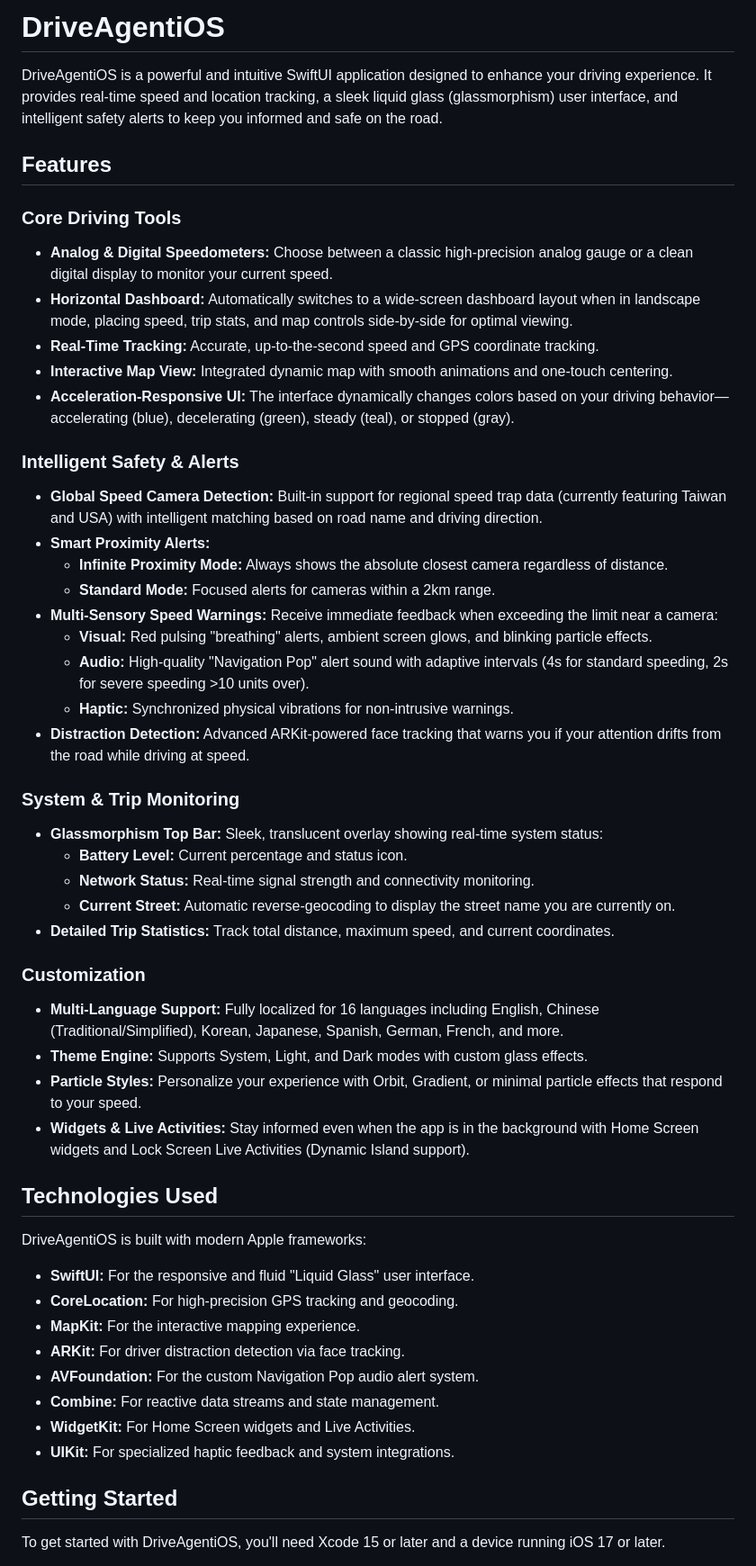
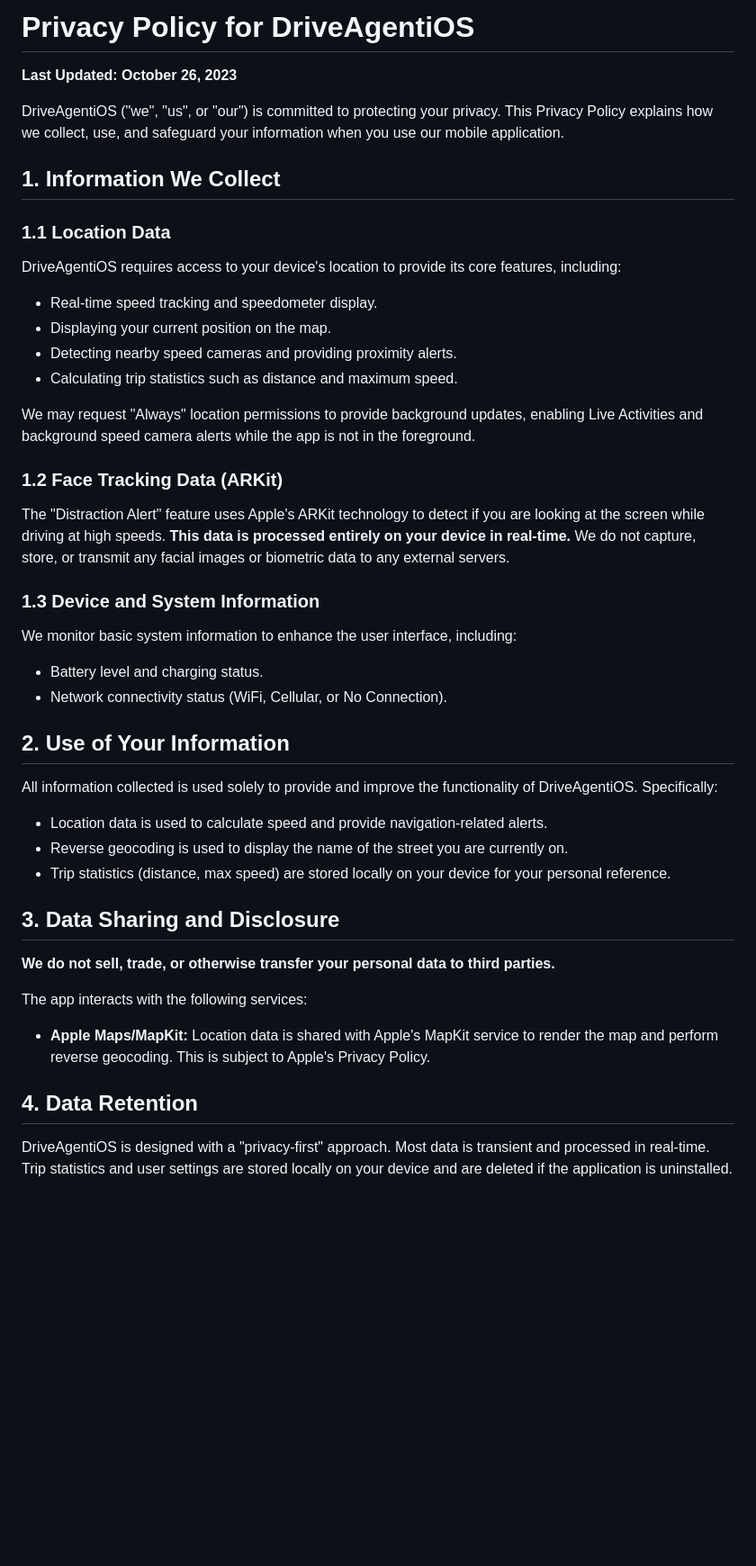
Before and after one commit to CYLI310/DriveAgentiOS, a Markdown page: README.md, the part around one of its changes. Shown at 90% size. GitHub-like rendering; blank space fills up the shorter version.

Commit message:
Revise README for Privacy Policy details
Updated the README to reflect the Privacy Policy and related information.

```diff
--- a/README.md
+++ b/README.md
@@ -1,54 +1,40 @@
-# DriveAgentiOS
+# Privacy Policy for DriveAgentiOS
 
-DriveAgentiOS is a powerful and intuitive SwiftUI application designed to enhance your driving experience. It provides real-time speed and location tracking, a sleek liquid glass (glassmorphism) user interface, and intelligent safety alerts to keep you informed and safe on the road.
+**Last Updated: October 26, 2023**
 
-## Features
+DriveAgentiOS ("we", "us", or "our") is committed to protecting your privacy. This Privacy Policy explains how we collect, use, and safeguard your information when you use our mobile application.
 
-### Core Driving Tools
-- **Analog & Digital Speedometers:** Choose between a classic high-precision analog gauge or a clean digital display to monitor your current speed.
-- **Horizontal Dashboard:** Automatically switches to a wide-screen dashboard layout when in landscape mode, placing speed, trip stats, and map controls side-by-side for optimal viewing.
-- **Real-Time Tracking:** Accurate, up-to-the-second speed and GPS coordinate tracking.
-- **Interactive Map View:** Integrated dynamic map with smooth animations and one-touch centering.
-- **Acceleration-Responsive UI:** The interface dynamically changes colors based on your driving behavior—accelerating (blue), decelerating (green), steady (teal), or stopped (gray).
+## 1. Information We Collect
 
-### Intelligent Safety & Alerts
-- **Global Speed Camera Detection:** Built-in support for regional speed trap data (currently featuring Taiwan and USA) with intelligent matching based on road name and driving direction.
-- **Smart Proximity Alerts:**
-  - **Infinite Proximity Mode:** Always shows the absolute closest camera regardless of distance.
-  - **Standard Mode:** Focused alerts for cameras within a 2km range.
-- **Multi-Sensory Speed Warnings:** Receive immediate feedback when exceeding the limit near a camera:
-  - **Visual:** Red pulsing "breathing" alerts, ambient screen glows, and blinking particle effects.
-  - **Audio:** High-quality "Navigation Pop" alert sound with adaptive intervals (4s for standard speeding, 2s for severe speeding >10 units over).
-  - **Haptic:** Synchronized physical vibrations for non-intrusive warnings.
-- **Distraction Detection:** Advanced ARKit-powered face tracking that warns you if your attention drifts from the road while driving at speed.
+### 1.1 Location Data
+DriveAgentiOS requires access to your device's location to provide its core features, including:
+- Real-time speed tracking and speedometer display.
+- Displaying your current position on the map.
+- Detecting nearby speed cameras and providing proximity alerts.
+- Calculating trip statistics such as distance and maximum speed.
 
-### System & Trip Monitoring
-- **Glassmorphism Top Bar:** Sleek, translucent overlay showing real-time system status:
-  - **Battery Level:** Current percentage and status icon.
-  - **Network Status:** Real-time signal strength and connectivity monitoring.
-  - **Current Street:** Automatic reverse-geocoding to display the street name you are currently on.
-- **Detailed Trip Statistics:** Track total distance, maximum speed, and current coordinates.
+We may request "Always" location permissions to provide background updates, enabling Live Activities and background speed camera alerts while the app is not in the foreground.
 
-### Customization
-- **Multi-Language Support:** Fully localized for 16 languages including English, Chinese (Traditional/Simplified), Korean, Japanese, Spanish, German, French, and more.
-- **Theme Engine:** Supports System, Light, and Dark modes with custom glass effects.
-- **Particle Styles:** Personalize your experience with Orbit, Gradient, or minimal particle effects that respond to your speed.
-- **Widgets & Live Activities:** Stay informed even when the app is in the background with Home Screen widgets and Lock Screen Live Activities (Dynamic Island support).
+### 1.2 Face Tracking Data (ARKit)
+The "Distraction Alert" feature uses Apple's ARKit technology to detect if you are looking at the screen while driving at high speeds. **This data is processed entirely on your device in real-time.** We do not capture, store, or transmit any facial images or biometric data to any external servers.
 
-## Technologies Used
+### 1.3 Device and System Information
+We monitor basic system information to enhance the user interface, including:
+- Battery level and charging status.
+- Network connectivity status (WiFi, Cellular, or No Connection).
 
-DriveAgentiOS is built with modern Apple frameworks:
+## 2. Use of Your Information
+All information collected is used solely to provide and improve the functionality of DriveAgentiOS. Specifically:
+- Location data is used to calculate speed and provide navigation-related alerts.
+- Reverse geocoding is used to display the name of the street you are currently on.
+- Trip statistics (distance, max speed) are stored locally on your device for your personal reference.
 
-- **SwiftUI:** For the responsive and fluid "Liquid Glass" user interface.
-- **CoreLocation:** For high-precision GPS tracking and geocoding.
-- **MapKit:** For the interactive mapping experience.
-- **ARKit:** For driver distraction detection via face tracking.
-- **AVFoundation:** For the custom Navigation Pop audio alert system.
-- **Combine:** For reactive data streams and state management.
-- **WidgetKit:** For Home Screen widgets and Live Activities.
-- **UIKit:** For specialized haptic feedback and system integrations.
+## 3. Data Sharing and Disclosure
+**We do not sell, trade, or otherwise transfer your personal data to third parties.**
 
-## Getting Started
+The app interacts with the following services:
+- **Apple Maps/MapKit:** Location data is shared with Apple's MapKit service to render the map and perform reverse geocoding. This is subject to Apple's Privacy Policy.
 
-To get started with DriveAgentiOS, you'll need Xcode 15 or later and a device running iOS 17 or later.
+## 4. Data Retention
+DriveAgentiOS is designed with a "privacy-first" approach. Most data is transient and processed in real-time. Trip statistics and user settings are stored locally on your device and are deleted if the application is uninstalled.
 
```
Also changed, not shown: other parts of README.md (+13 -24 lines).
